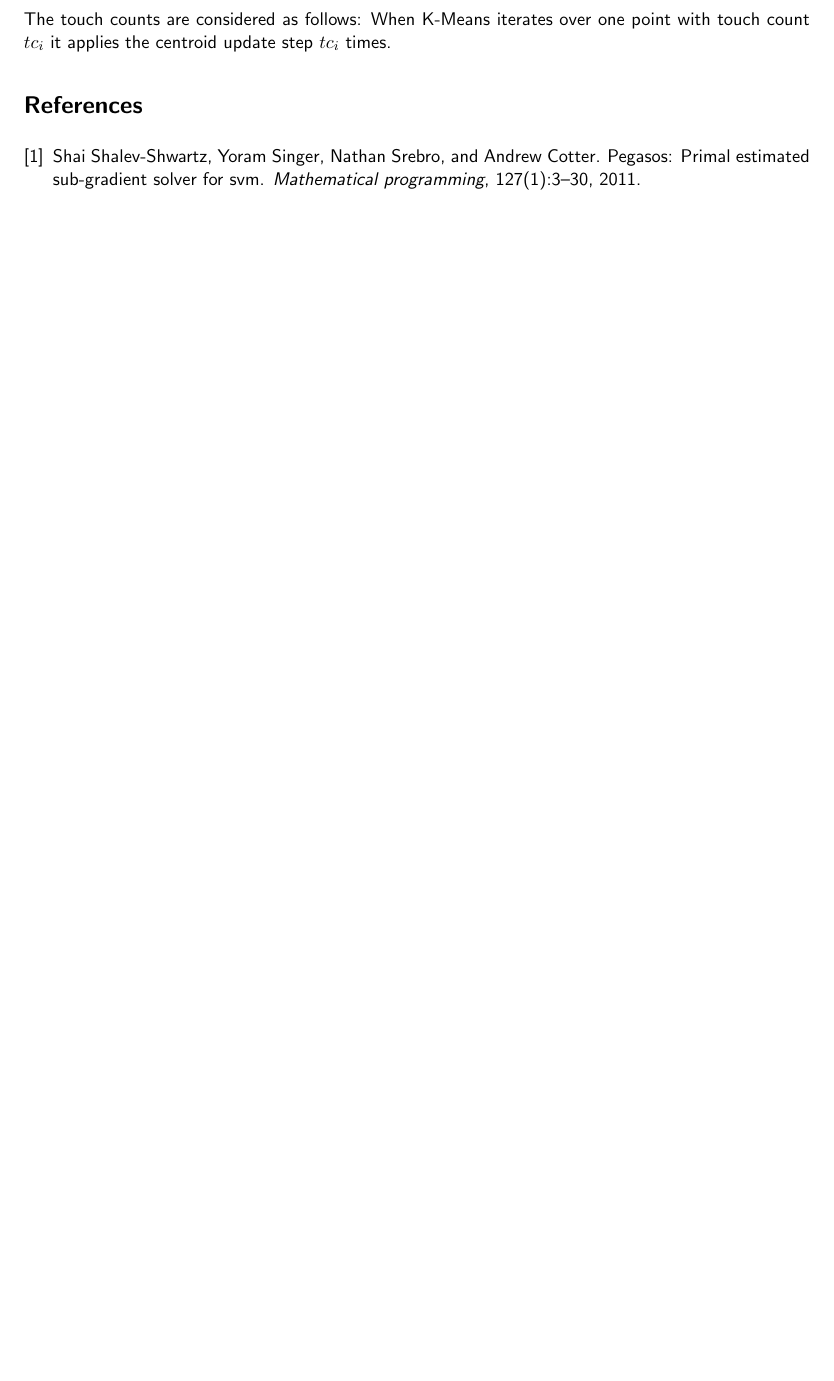
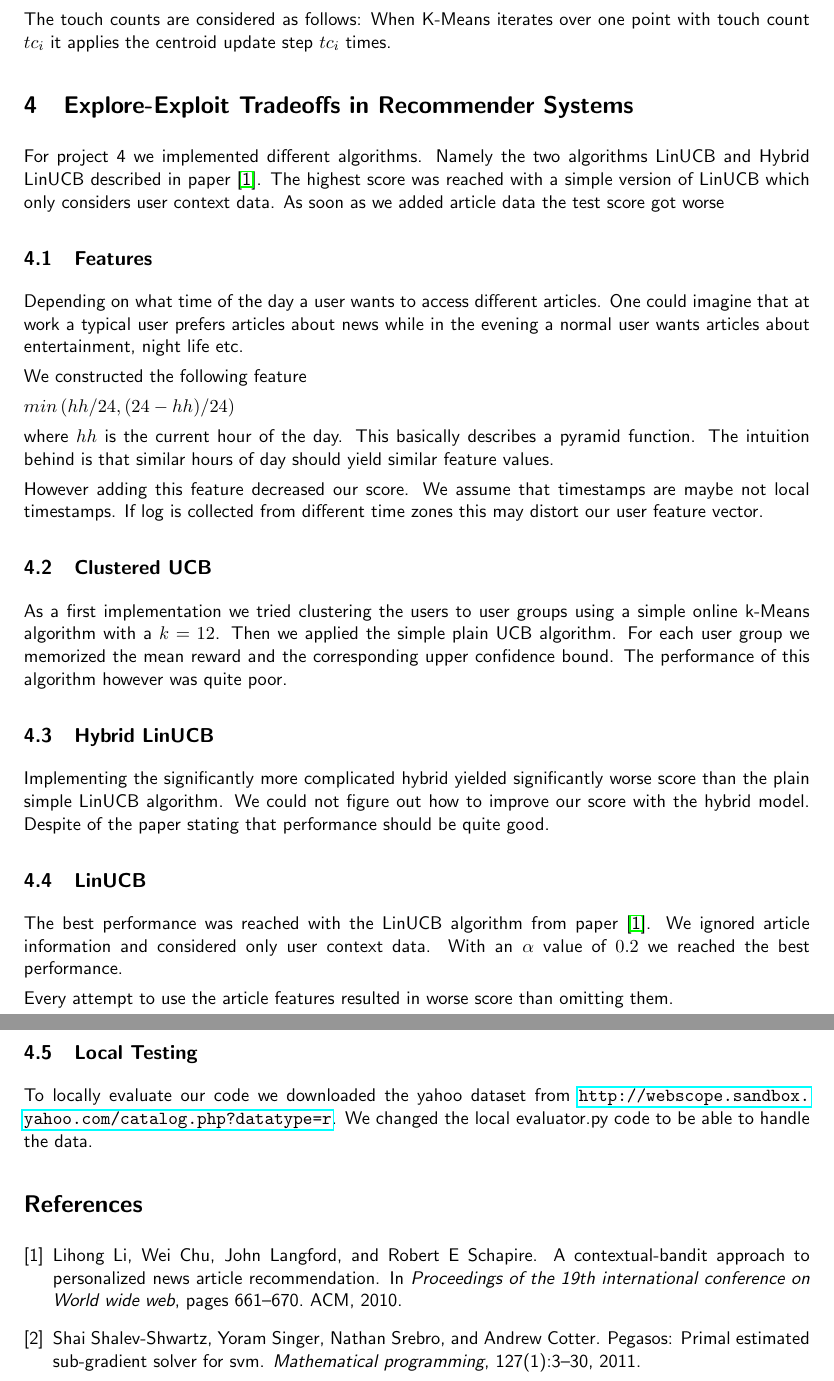
Before and after one commit to ivonu/data-minig, a LaTeX document (report/report.tex): part of page 6 of 6 before the commit and two parts of pages 6 and 7 of 7 after it, the two joined at a grey line, cut so that both start at the same text, the shorter picture padded with empty space. Compiled offline with pdfLaTeX.

Commit message:
report project 4

```diff
--- a/report/report.tex
+++ b/report/report.tex
@@ -274,6 +274,35 @@ The reducer receives for each of the 300 mappers 200 centroids-touch count pairs
 
 The touch counts are considered as follows: When K-Means iterates over one point with touch count $tc_i$ it applies the centroid update step $tc_i$ times.
 
+\section{Explore-Exploit Tradeoffs in Recommender Systems}
+
+For project 4 we implemented different algorithms. Namely the two algorithms LinUCB and Hybrid LinUCB described in paper \cite{li2010contextual}. The highest score was reached with a simple version of LinUCB which only considers user context data. As soon as we added article data the test score got worse
+
+\subsection{Features}
+Depending on what time of the day a user wants to access different articles. One could imagine that at work a typical user prefers articles about news while in the evening a normal user wants articles about entertainment, night life etc.
+
+We constructed the following feature
+
+$ min\left(  hh / 24, (24 - hh) / 24\right)$
+
+where $hh$ is the current hour of the day. This basically describes a pyramid function. The intuition behind is that similar hours of day should yield similar feature values.
+
+However adding this feature decreased our score. We assume that timestamps are maybe not local timestamps. If log is collected from different time zones this may distort our user feature vector.
+
+
+\subsection{Clustered UCB}
+As a first implementation we tried clustering the users to user groups using a simple online k-Means algorithm with a $k=12$. Then we applied the simple plain UCB algorithm. For each user group we memorized the mean reward and the corresponding upper confidence bound. The performance of this algorithm however was quite poor.
+
+\subsection{Hybrid LinUCB}
+Implementing the significantly more complicated hybrid yielded significantly worse score than the plain simple LinUCB algorithm. We could not figure out how to improve our score with the hybrid model. Despite of the paper stating that performance should be quite good.
+
+\subsection{LinUCB}
+The best performance was reached with the LinUCB algorithm from paper \cite{li2010contextual}. We ignored article information and considered only user context data. With an $\alpha$ value of $0.2$ we reached the best performance.
+
+Every attempt to use the article features resulted in worse score than omitting them.
+
+\subsection{Local Testing}
+To locally evaluate our code we downloaded the yahoo dataset from \url{http://webscope.sandbox.yahoo.com/catalog.php?datatype=r}. We changed the local evaluator.py code to be able to handle the data.
 
 \bibliographystyle{plain}
 \bibliography{literature}
```
Also changed, not shown: report/literature.bib (+9 -0 lines), report/report.pdf.
